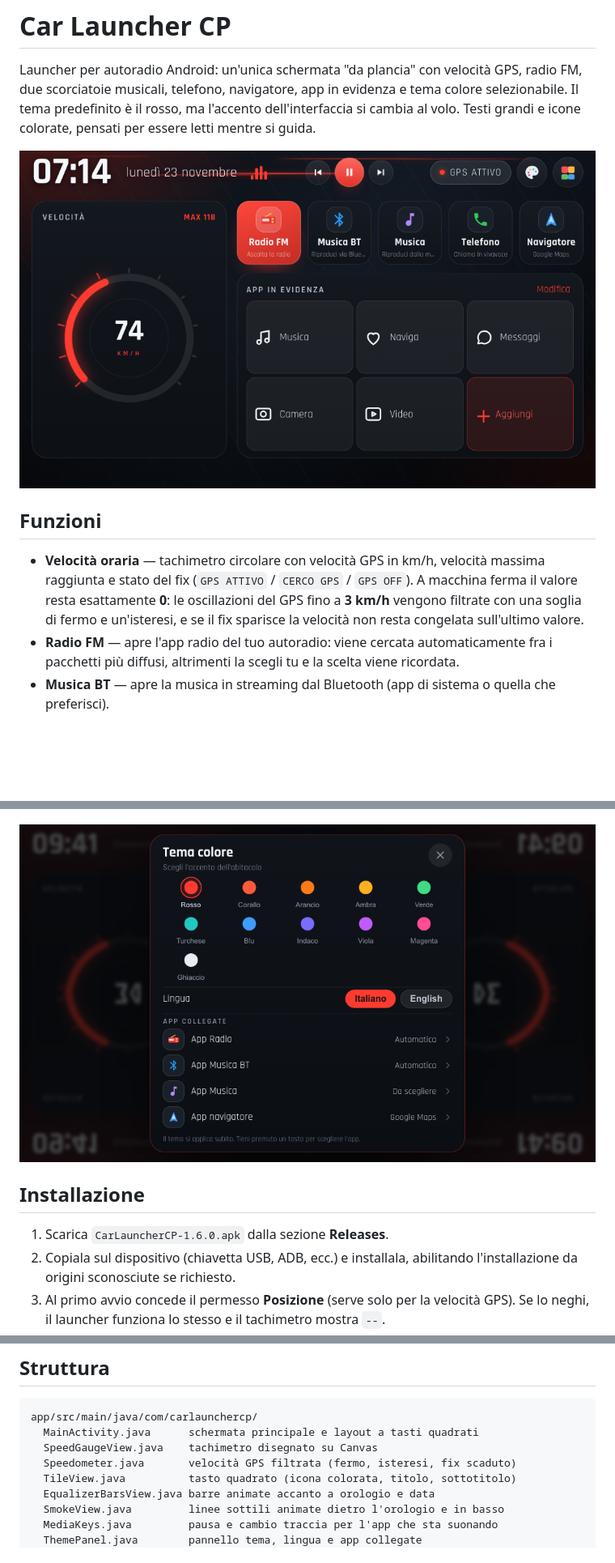
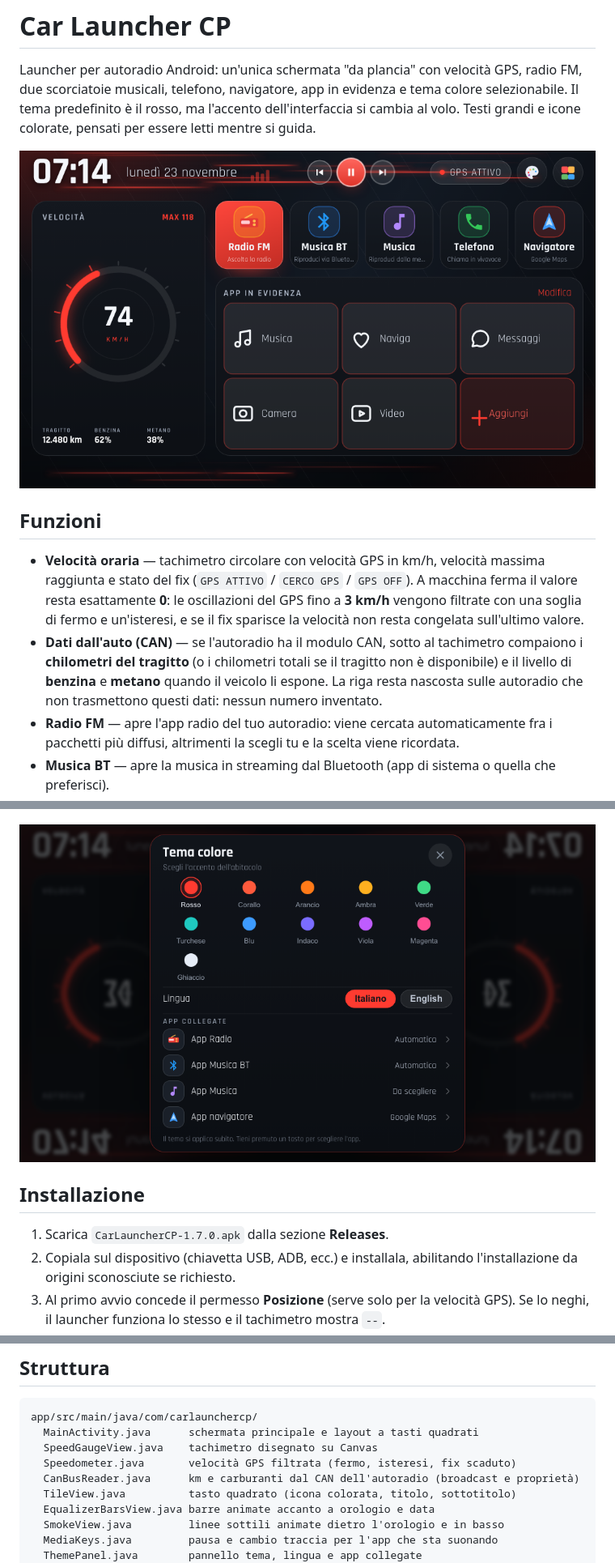
Before and after one commit to gsepp86/CarLauncherCP, a Markdown page: README.md, 3 parts joined by grey strips. Shown at 81% size. Drawn GitHub-style; pictures changed too: screenshots/launcher.png, screenshots/tema-colore.png; blank space fills up the shorter version.

```diff
--- a/README.md
+++ b/README.md
@@ -15,6 +15,10 @@ si guida.
   valore resta esattamente **0**: le oscillazioni del GPS fino a **3 km/h** vengono
   filtrate con una soglia di fermo e un'isteresi, e se il fix sparisce la velocità non
   resta congelata sull'ultimo valore.
+- **Dati dall'auto (CAN)** — se l'autoradio ha il modulo CAN, sotto al tachimetro compaiono i
+  **chilometri del tragitto** (o i chilometri totali se il tragitto non è disponibile) e il
+  livello di **benzina** e **metano** quando il veicolo li espone. La riga resta nascosta sulle
+  autoradio che non trasmettono questi dati: nessun numero inventato.
 - **Radio FM** — apre l'app radio del tuo autoradio: viene cercata automaticamente fra i
   pacchetti più diffusi, altrimenti la scegli tu e la scelta viene ricordata.
 - **Musica BT** — apre la musica in streaming dal Bluetooth (app di sistema o quella che
@@ -57,7 +65,7 @@ senza passare dal pannello delle impostazioni.
 
 ## Installazione
 
-1. Scarica `CarLauncherCP-1.6.0.apk` dalla sezione **Releases**.
+1. Scarica `CarLauncherCP-1.7.0.apk` dalla sezione **Releases**.
 2. Copiala sul dispositivo (chiavetta USB, ADB, ecc.) e installala, abilitando
    l'installazione da origini sconosciute se richiesto.
 3. Al primo avvio concede il permesso **Posizione** (serve solo per la velocità GPS).
@@ -101,6 +109,7 @@ app/src/main/java/com/carlaunchercp/
   MainActivity.java      schermata principale e layout a tasti quadrati
   SpeedGaugeView.java    tachimetro disegnato su Canvas
   Speedometer.java       velocità GPS filtrata (fermo, isteresi, fix scaduto)
+  CanBusReader.java      km e carburanti dal CAN dell'autoradio (broadcast e proprietà)
   TileView.java          tasto quadrato (icona colorata, titolo, sottotitolo)
   EqualizerBarsView.java barre animate accanto a orologio e data
   SmokeView.java         linee sottili animate dietro l'orologio e in basso
```
Also changed, not shown: other parts of README.md (+7 -3 lines), screenshots/tutte-le-app.png, 8 other files.
